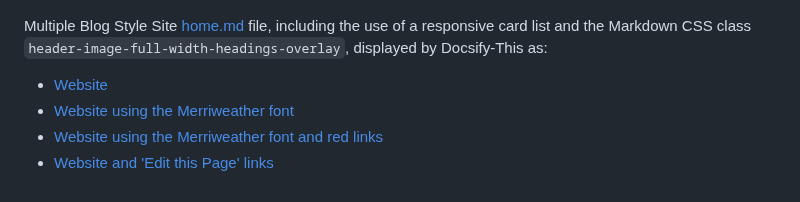
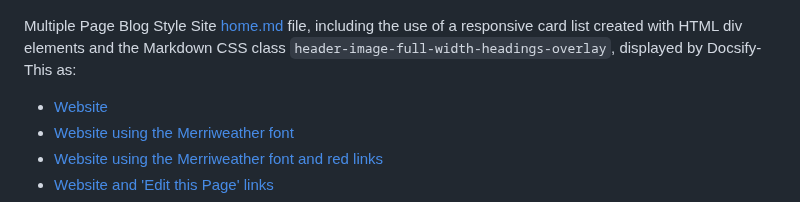
Before and after one commit to hibbitts-design/docsify-this, a Markdown page: README.md, the part around the change. GitHub-like rendering.

```diff
--- a/README.md
+++ b/README.md
@@ -589,7 +589,7 @@ Multiple Page Basic Site [home.md](https://github.com/hibbitts-design/docsify-th
 
 ![Docsify-This Multiple Page Blog Style Site](docs/images/docsify-this-multiple-page-blog-style-site-readme.png)
 
-Multiple Blog Style Site [home.md](https://github.com/hibbitts-design/docsify-this-multiple-page-blog-style-site/blob/main/home.md) file, including the use of a responsive card list and the Markdown CSS class `header-image-full-width-headings-overlay`, displayed by Docsify-This as:
+Multiple Page Blog Style Site [home.md](https://github.com/hibbitts-design/docsify-this-multiple-page-blog-style-site/blob/main/home.md) file, including the use of a responsive card list created with HTML div elements and the Markdown CSS class `header-image-full-width-headings-overlay`, displayed by Docsify-This as:
 
 - [Website](https://paulhibbitts.github.io/test-docsify-this?basePath=https://raw.githubusercontent.com/hibbitts-design/docsify-this-multiple-page-blog-style-site/main&homepage=home.md "Docsify-This Multiple Page Blog Style Site - Website")
 - [Website using the Merriweather font](https://paulhibbitts.github.io/test-docsify-this?basePath=https://raw.githubusercontent.com/hibbitts-design/docsify-this-multiple-page-blog-style-site/main&homepage=home.md&font-family=Merriweather,Georgia,serif "Docsify-This Multiple Page Blog Style Site - Website using the Merriweather font")
```
